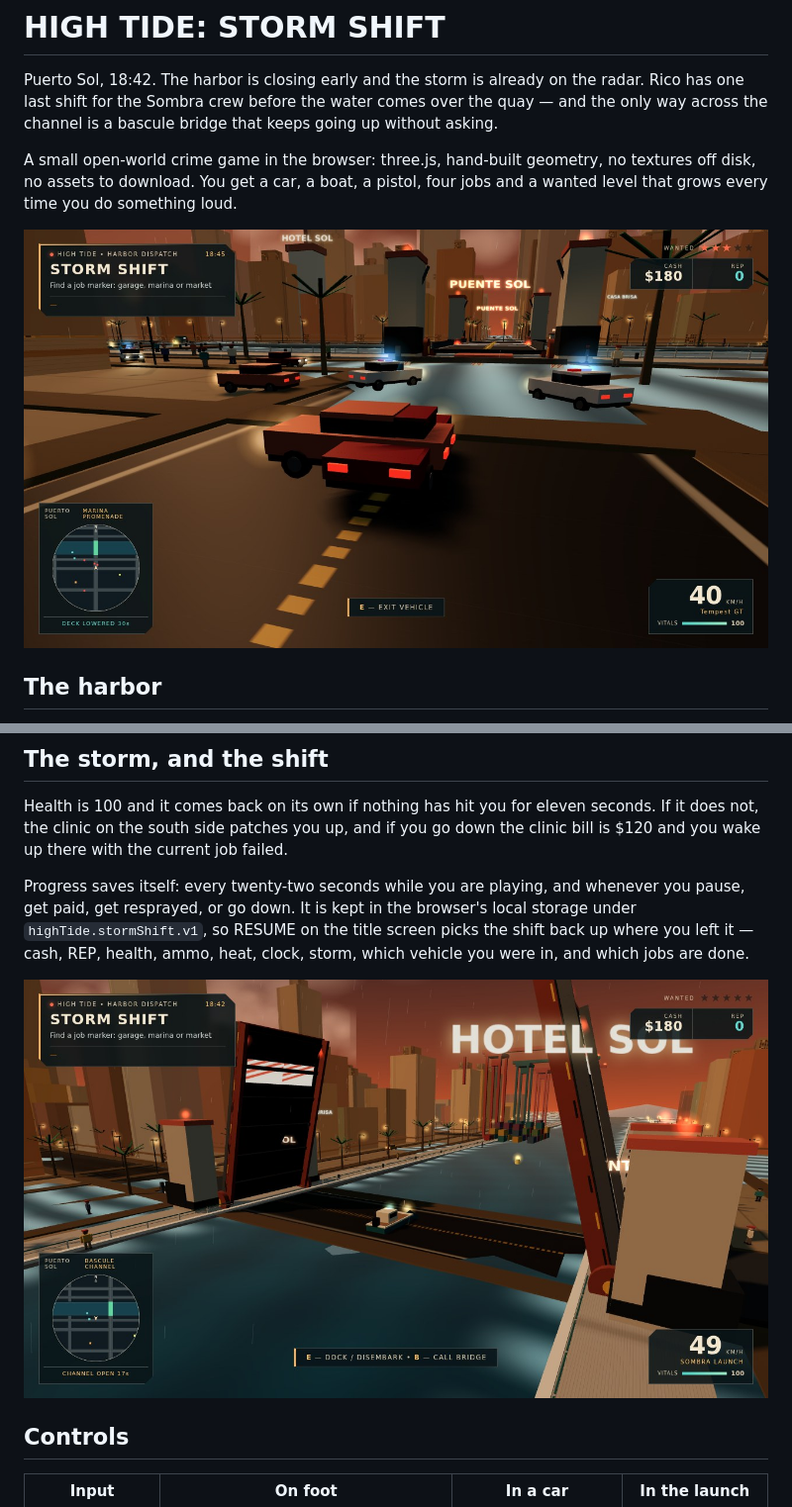
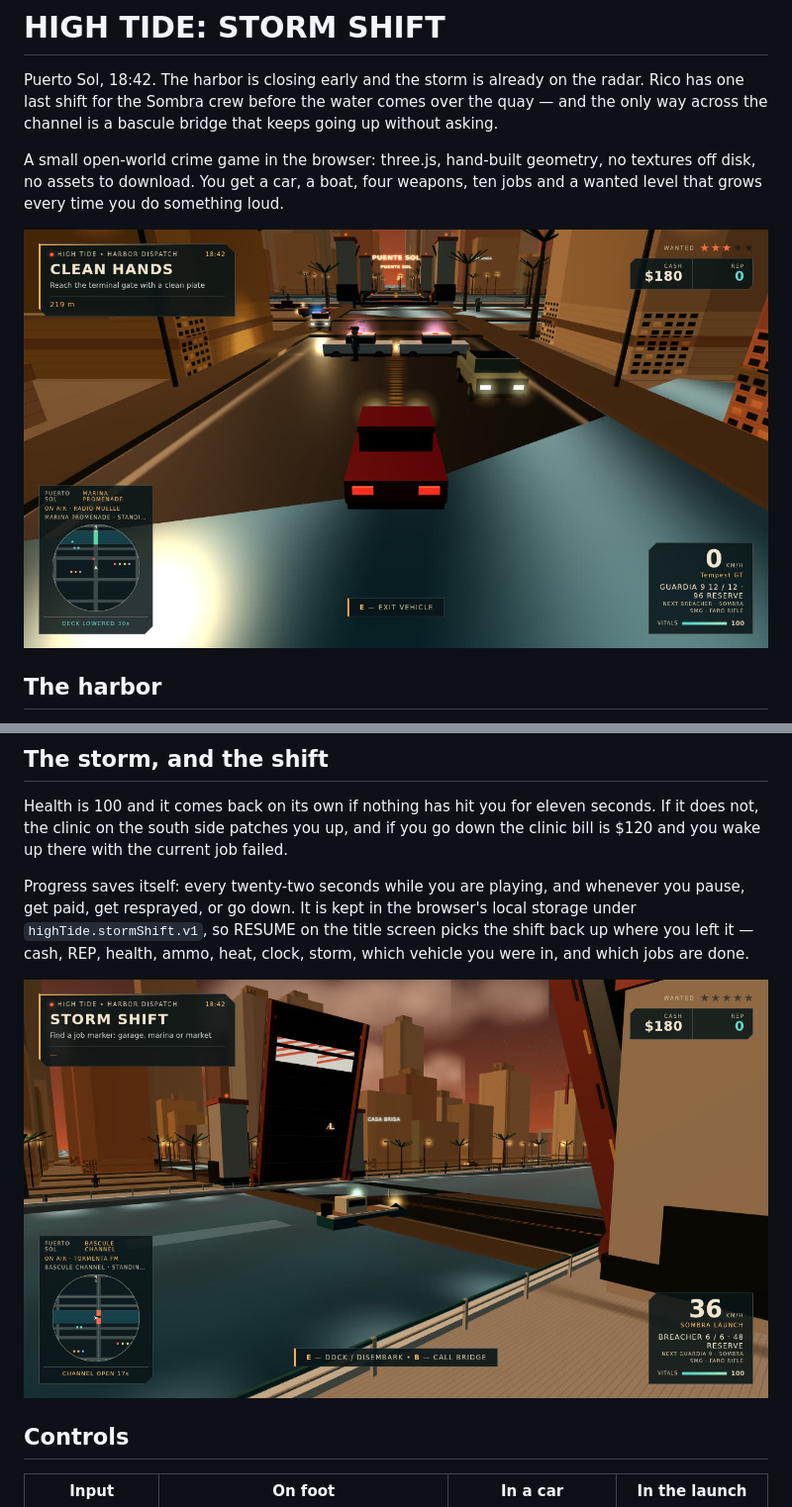
Before and after one commit to JaneHax/high-tide, a Markdown page: README.md, 2 parts joined by grey strips. Shown at 99% size. GitHub-like rendering; pictures changed too: screenshots/01_hero_chase.jpg, screenshots/03_boat_span.jpg.

```diff
--- a/README.md
+++ b/README.md
@@ -9,7 +9,7 @@ Rico has one last shift for the Sombra crew before the water comes over the quay
 only way across the channel is a bascule bridge that keeps going up without asking.
 
 A small open-world crime game in the browser: three.js, hand-built geometry, no textures
-off disk, no assets to download. You get a car, a boat, a pistol, four jobs and a wanted
+off disk, no assets to download. You get a car, a boat, four weapons, ten jobs and a wanted
 level that grows every time you do something loud.
 
 ![High Tide: Storm Shift — the Tempest GT with Guardia cruisers on the marina road](screenshots/01_hero_chase.jpg)
```
Also changed, not shown: other parts of README.md (+41 -7 lines), screenshots/02_rico_marina.jpg, screenshots/04_storm_extraction.jpg, 2 other files.
